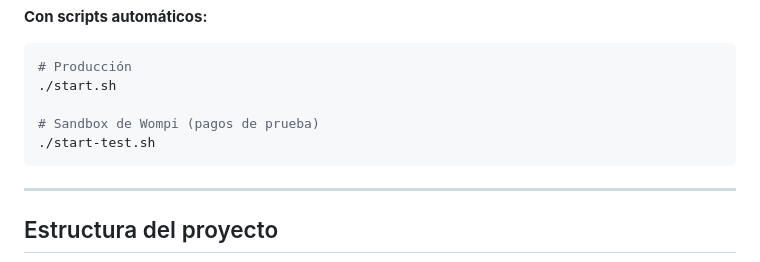
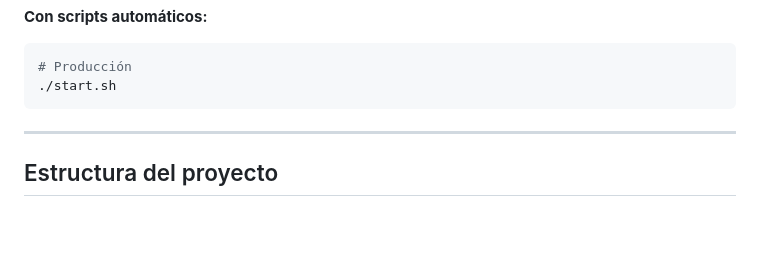
Before and after one commit to BJZR/latrode, a Markdown page: README.md, the part around the change. GitHub-like rendering; blank space fills up the shorter version.

````diff
--- a/README.md
+++ b/README.md
@@ -89,9 +89,6 @@ El servidor arranca en `http://localhost:8080`.
 ```bash
 # Producción
 ./start.sh
-
-# Sandbox de Wompi (pagos de prueba)
-./start-test.sh
 ```
 
 ---
````
